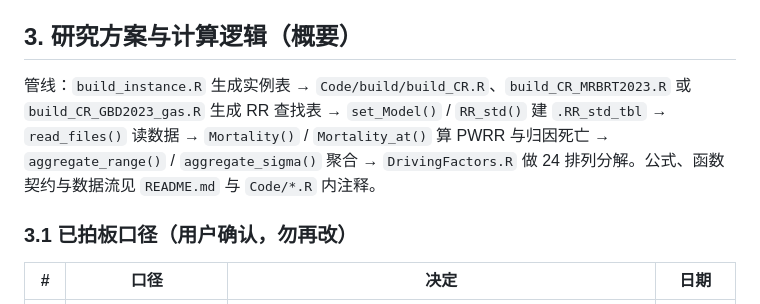
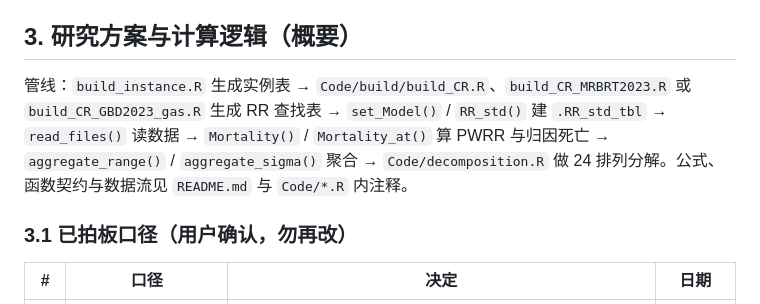
Before and after one commit to evanliu3594/PM2.5-attr-mort, a Markdown page: AGENTS.md, the part around the change. Drawn GitHub-style.

Commit message:
docs: document decomposition module split

```diff
--- a/AGENTS.md
+++ b/AGENTS.md
@@ -38,7 +38,7 @@
 
 ## 3. 研究方案与计算逻辑（概要）
 
-管线：`build_instance.R` 生成实例表 → `Code/build/build_CR.R`、`build_CR_MRBRT2023.R` 或 `build_CR_GBD2023_gas.R` 生成 RR 查找表 → `set_Model()` / `RR_std()` 建 `.RR_std_tbl` → `read_files()` 读数据 → `Mortality()` / `Mortality_at()` 算 PWRR 与归因死亡 → `aggregate_range()` / `aggregate_sigma()` 聚合 → `DrivingFactors.R` 做 24 排列分解。公式、函数契约与数据流见 `README.md` 与 `Code/*.R` 内注释。
+管线：`build_instance.R` 生成实例表 → `Code/build/build_CR.R`、`build_CR_MRBRT2023.R` 或 `build_CR_GBD2023_gas.R` 生成 RR 查找表 → `set_Model()` / `RR_std()` 建 `.RR_std_tbl` → `read_files()` 读数据 → `Mortality()` / `Mortality_at()` 算 PWRR 与归因死亡 → `aggregate_range()` / `aggregate_sigma()` 聚合 → `Code/decomposition.R` 做 24 排列分解。公式、函数契约与数据流见 `README.md` 与 `Code/*.R` 内注释。
 
 ### 3.1 已拍板口径（用户确认，勿再改）
 
```
Also changed, not shown: 1 other file.
